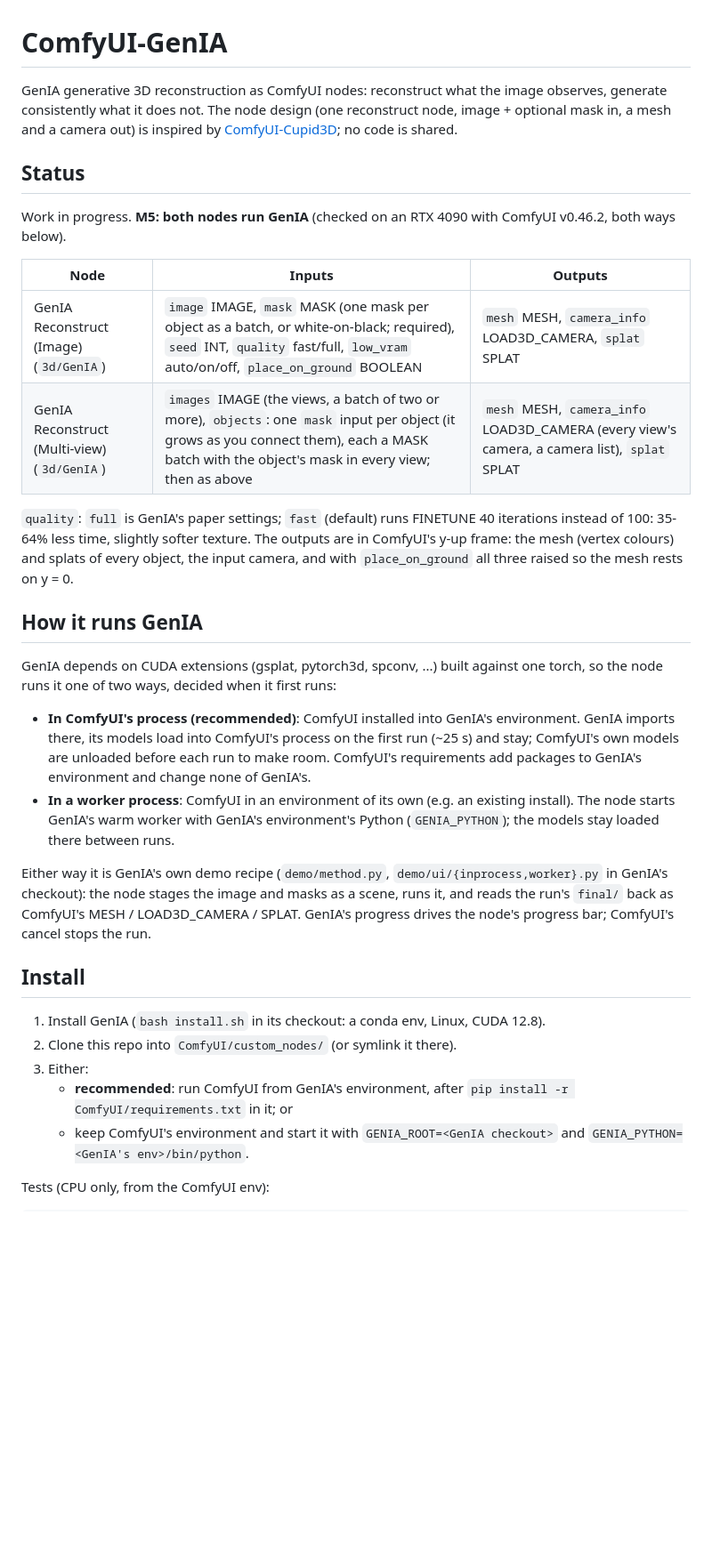
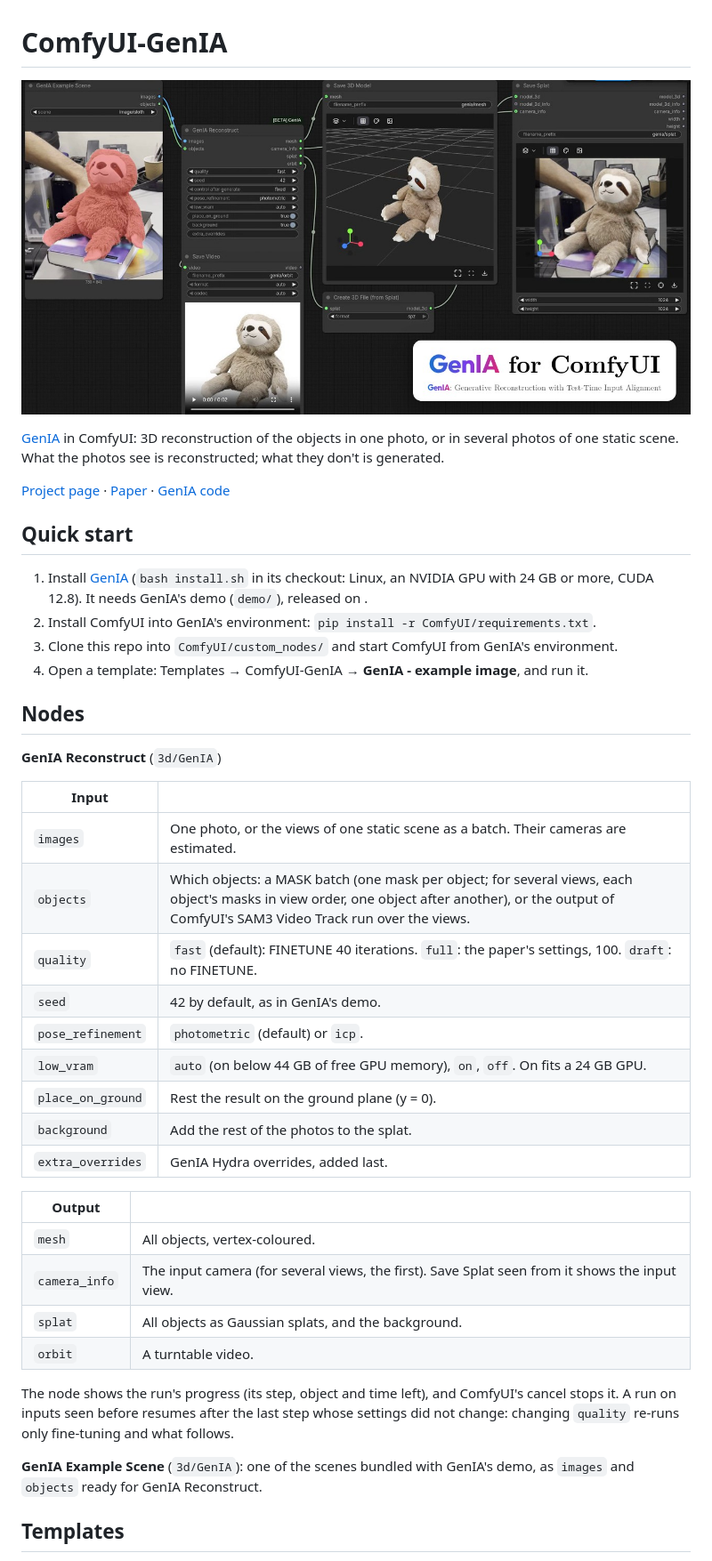
Before and after one commit to s-esposito/ComfyUI-GenIA, a Markdown page: README.md, the part around one of its changes. Shown at 89% size. Rendered like a GitHub page; pictures changed too: assets/teaser.jpg (added); blank space fills up the shorter version.

```diff
--- a/README.md
+++ b/README.md
@@ -1,52 +1,52 @@
 # ComfyUI-GenIA
 
-GenIA generative 3D reconstruction as ComfyUI nodes:
-reconstruct what the image observes, generate consistently what it does not. The node design
-(one reconstruct node, image + optional mask in, a mesh and a camera out) is inspired by
-[ComfyUI-Cupid3D](https://github.com/Nekodificador/ComfyUI-Cupid3D); no code is shared.
+![GenIA for ComfyUI](assets/teaser.jpg)
 
-## Status
+[GenIA](https://facebookresearch.github.io/GenIA/) in ComfyUI: 3D reconstruction of the
+objects in one photo, or in several photos of one static scene. What the photos see is
+reconstructed; what they don't is generated.
 
-Work in progress. **M5: both nodes run GenIA** (checked on an RTX 4090 with ComfyUI v0.46.2,
-both ways below).
+[Project page](https://facebookresearch.github.io/GenIA/) ·
+[Paper](https://arxiv.org/abs/2610.12388) · [GenIA code](https://github.com/facebookresearch/GenIA)
 
-| Node | Inputs | Outputs |
-|------|--------|---------|
-| GenIA Reconstruct (Image) (`3d/GenIA`) | `image` IMAGE, `mask` MASK (one mask per object as a batch, or white-on-black; required), `seed` INT, `quality` fast/full, `low_vram` auto/on/off, `place_on_ground` BOOLEAN | `mesh` MESH, `camera_info` LOAD3D_CAMERA, `splat` SPLAT |
-| GenIA Reconstruct (Multi-view) (`3d/GenIA`) | `images` IMAGE (the views, a batch of two or more), `objects`: one `mask` input per object (it grows as you connect them), each a MASK batch with the object's mask in every view; then as above | `mesh` MESH, `camera_info` LOAD3D_CAMERA (every view's camera, a camera list), `splat` SPLAT |
+## Quick start
 
-`quality`: `full` is GenIA's paper settings; `fast` (default) runs FINETUNE 40 iterations
-instead of 100: 35-64% less time, slightly softer texture. The outputs are in ComfyUI's
-y-up frame: the mesh (vertex colours) and splats of every object, the input camera, and with
-`place_on_ground` all three raised so the mesh rests on y = 0.
+1. Install [GenIA](https://github.com/facebookresearch/GenIA) (`bash install.sh` in its
+   checkout: Linux, an NVIDIA GPU with 24 GB or more, CUDA 12.8). It needs GenIA's demo
+   (`demo/`), released on <GenIA release date>.
+2. Install ComfyUI into GenIA's environment: `pip install -r ComfyUI/requirements.txt`.
+3. Clone this repo into `ComfyUI/custom_nodes/` and start ComfyUI from GenIA's environment.
+4. Open a template: Templates → ComfyUI-GenIA → **GenIA - example image**, and run it.
 
-## How it runs GenIA
+## Nodes
 
-GenIA depends on CUDA extensions (gsplat, pytorch3d, spconv, ...) built against one torch,
-so the node runs it one of two ways, decided when it first runs:
+**GenIA Reconstruct** (`3d/GenIA`)
 
-- **In ComfyUI's process (recommended)**: ComfyUI installed into GenIA's environment. GenIA
-  imports there, its models load into ComfyUI's process on the first run (~25 s) and stay;
-  ComfyUI's own models are unloaded before each run to make room. ComfyUI's requirements add
-  packages to GenIA's environment and change none of GenIA's.
-- **In a worker process**: ComfyUI in an environment of its own (e.g. an existing install).
-  The node starts GenIA's warm worker with GenIA's environment's Python (`GENIA_PYTHON`);
-  the models stay loaded there between runs.
+| Input | |
+|---|---|
+| `images` | One photo, or the views of one static scene as a batch. Their cameras are estimated. |
+| `objects` | Which objects: a MASK batch (one mask per object; for several views, each object's masks in view order, one object after another), or the output of ComfyUI's SAM3 Video Track run over the views. |
+| `quality` | `fast` (default): FINETUNE 40 iterations. `full`: the paper's settings, 100. `draft`: no FINETUNE. |
+| `seed` | 42 by default, as in GenIA's demo. |
+| `pose_refinement` | `photometric` (default) or `icp`. |
+| `low_vram` | `auto` (on below 44 GB of free GPU memory), `on`, `off`. On fits a 24 GB GPU. |
+| `place_on_ground` | Rest the result on the ground plane (y = 0). |
+| `background` | Add the rest of the photos to the splat. |
+| `extra_overrides` | GenIA Hydra overrides, added last. |
 
-Either way it is GenIA's own demo recipe (`demo/method.py`, `demo/ui/{inprocess,worker}.py`
-in GenIA's checkout): the node stages the image and masks as a scene, runs it, and reads the
-run's `final/` back as ComfyUI's MESH / LOAD3D_CAMERA / SPLAT. GenIA's progress drives the
-node's progress bar; ComfyUI's cancel stops the run.
+| Output | |
+|---|---|
+| `mesh` | All objects, vertex-coloured. |
+| `camera_info` | The input camera (for several views, the first). Save Splat seen from it shows the input view. |
+| `splat` | All objects as Gaussian splats, and the background. |
+| `orbit` | A turntable video. |
 
-## Install
+The node shows the run's progress (its step, object and time left), and ComfyUI's cancel
+stops it. A run on inputs seen before resumes after the last step whose settings did not
+change: changing `quality` re-runs only fine-tuning and what follows.
 
-1. Install GenIA (`bash install.sh` in its checkout: a conda env, Linux, CUDA 12.8).
-2. Clone this repo into `ComfyUI/custom_nodes/` (or symlink it there).
-3. Either:
-   - **recommended**: run ComfyUI from GenIA's environment, after
-     `pip install -r ComfyUI/requirements.txt` in it; or
-   - keep ComfyUI's environment and start it with `GENIA_ROOT=<GenIA checkout>` and
-     `GENIA_PYTHON=<GenIA's env>/bin/python`.
+**GenIA Example Scene** (`3d/GenIA`): one of the scenes bundled with GenIA's demo, as
+`images` and `objects` ready for GenIA Reconstruct.
 
-Tests (CPU only, from the ComfyUI env):
+## Templates
 
```
Also changed, not shown: other parts of README.md (+46 -7 lines), example_workflows/GenIA - example image.jpg (added), example_workflows/GenIA - example multi-view.jpg (added), example_workflows/GenIA - your own photo (SAM3).jpg (added), example_workflows/GenIA - your own views (SAM3).jpg (added), 11 other files.
